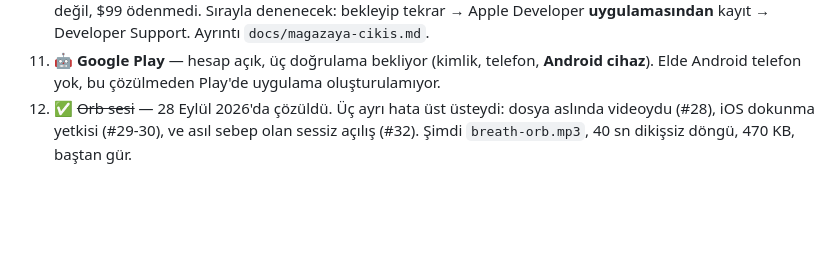
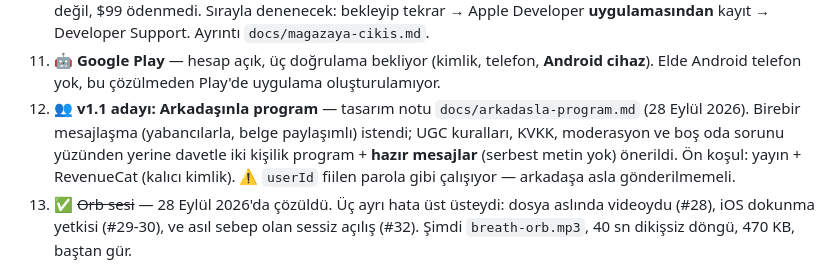
Before and after one commit to suleymaninon-blip/stoikos-app, a Markdown page: CLAUDE.md, the part around the change. GitHub-like rendering; blank space fills up the shorter version.

```diff
--- a/CLAUDE.md
+++ b/CLAUDE.md
@@ -128,6 +128,7 @@
 9. 🎬 **Video teaser** — 20 sn konsept hazır (storyboard + 6 dilde seslendirme + prodüksiyon künyesi), bağlantı `docs/magazaya-cikis.md` → Pazarlama. Çekilebilir; yalnız kapanıştaki "bio'da link" için yayın beklesin.
 10. 🍎 **Apple Developer kaydı takıldı** — 2FA açık ama kayıt "tamamlanamadı" veriyor, hesap programa kayıtlı değil, $99 ödenmedi. Sırayla denenecek: bekleyip tekrar → Apple Developer **uygulamasından** kayıt → Developer Support. Ayrıntı `docs/magazaya-cikis.md`.
 11. 🤖 **Google Play** — hesap açık, üç doğrulama bekliyor (kimlik, telefon, **Android cihaz**). Elde Android telefon yok, bu çözülmeden Play'de uygulama oluşturulamıyor.
+13. 👥 **v1.1 adayı: Arkadaşınla program** — tasarım notu `docs/arkadasla-program.md` (28 Eylül 2026). Birebir mesajlaşma (yabancılarla, belge paylaşımlı) istendi; UGC kuralları, KVKK, moderasyon ve boş oda sorunu yüzünden yerine davetle iki kişilik program + **hazır mesajlar** (serbest metin yok) önerildi. Ön koşul: yayın + RevenueCat (kalıcı kimlik). ⚠️ `userId` fiilen parola gibi çalışıyor — arkadaşa asla gönderilmemeli.
 12. ✅ ~~Orb sesi~~ — 28 Eylül 2026'da çözüldü. Üç ayrı hata üst üsteydi: dosya aslında videoydu (#28), iOS dokunma yetkisi (#29-30), ve asıl sebep olan sessiz açılış (#32). Şimdi `breath-orb.mp3`, 40 sn dikişsiz döngü, 470 KB, baştan gür.
 
 ## Güvenlik
```
Also changed, not shown: docs/arkadasla-program.md (added, +241 -0 lines).
